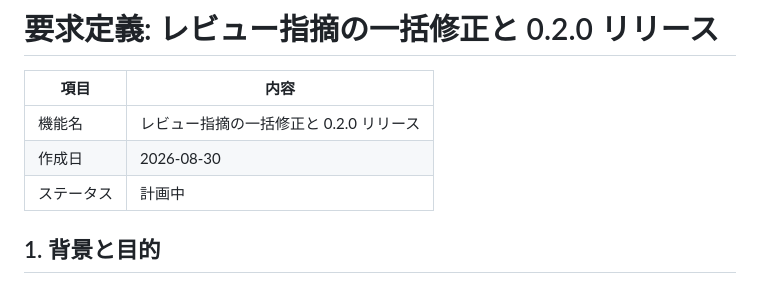
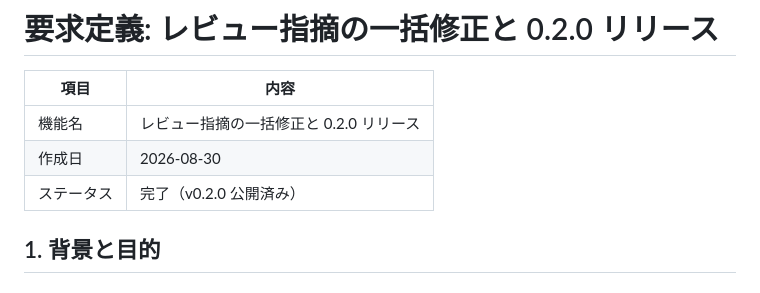
Before and after one commit to Nagatatz/rescript-vitest, a Markdown page: .steering/20260830-017-review-fixes-and-release/requirements.md, the part around one of its changes. Drawn GitHub-style.

```diff
--- a/.steering/20260830-017-review-fixes-and-release/requirements.md
+++ b/.steering/20260830-017-review-fixes-and-release/requirements.md
@@ -4,7 +4,7 @@
 |---|---|
 | 機能名 | レビュー指摘の一括修正と 0.2.0 リリース |
 | 作成日 | 2026-08-30 |
-| ステータス | 計画中 |
+| ステータス | 完了（v0.2.0 公開済み） |
 
 ## 1. 背景と目的
 
```
Also changed, not shown: other parts of .steering/20260830-017-review-fixes-and-release/requirements.md (+6 -6 lines), .steering/20260830-017-review-fixes-and-release/tasklist.md (+26 -7 lines).
